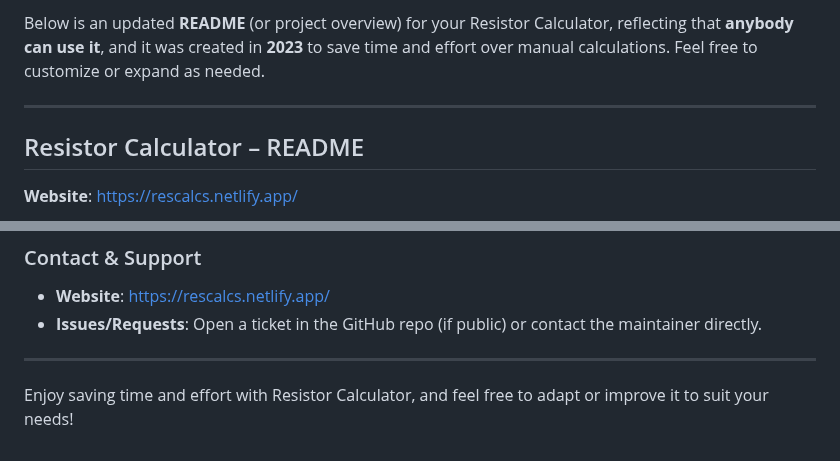
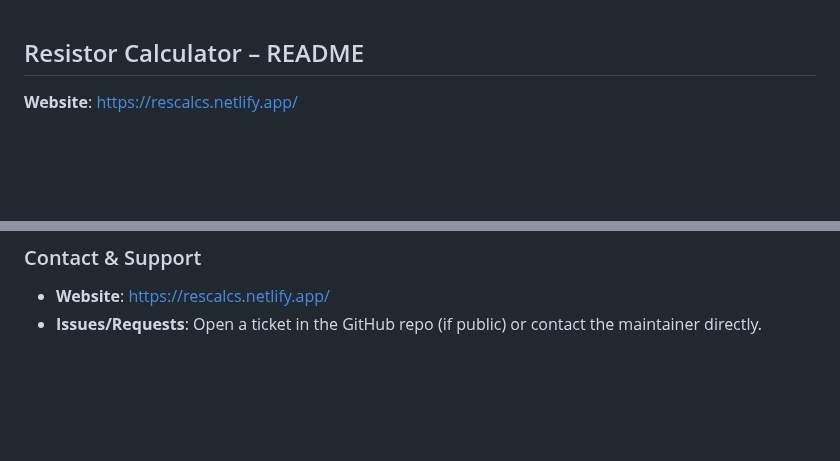
Before and after one commit to cousintiz/ElectroMath, a Markdown page: README.md, 2 parts joined by grey strips. GitHub-like rendering; blank space fills up the shorter version.

```diff
--- a/README.md
+++ b/README.md
@@ -1,7 +1,3 @@
-Below is an updated **README** (or project overview) for your Resistor Calculator, reflecting that **anybody can use it**, and it was created in **2023** to save time and effort over manual calculations. Feel free to customize or expand as needed.
-
----
-
 ## Resistor Calculator – README
 
 **Website**: [https://rescalcs.netlify.app/](https://rescalcs.netlify.app/)
@@ -69,7 +65,3 @@ This project is **open source** under an MIT License (or your chosen license). A
 ### Contact & Support
 - **Website**: [https://rescalcs.netlify.app/](https://rescalcs.netlify.app/)
 - **Issues/Requests**: Open a ticket in the GitHub repo (if public) or contact the maintainer directly.
-
----
-
-Enjoy saving time and effort with Resistor Calculator, and feel free to adapt or improve it to suit your needs!
```
